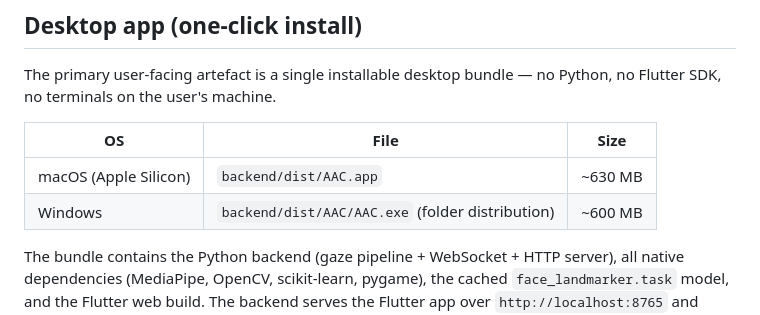
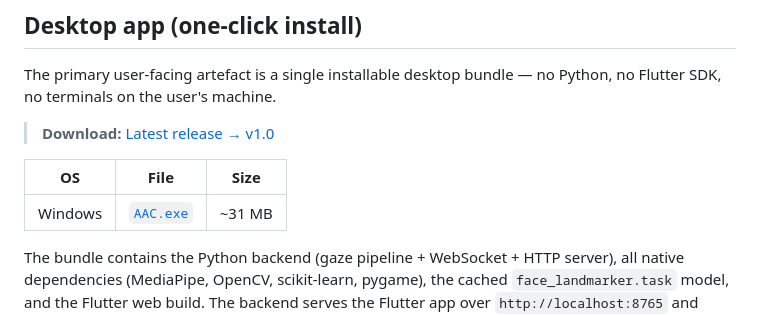
Before and after one commit to GabrielPadure/eye-tracking-project, a Markdown page: README.md, the part around the change. Drawn GitHub-style.

Commit message:
docs: link to GitHub Release for AAC.exe download

```diff
--- a/README.md
+++ b/README.md
@@ -44,10 +44,11 @@ comparison in [RESULTS.md](RESULTS.md).
 The primary user-facing artefact is a single installable desktop bundle —
 no Python, no Flutter SDK, no terminals on the user's machine.
 
+> **Download:** [Latest release → v1.0](https://github.com/GabrielPadure/eye-tracking-project/releases/latest)
+
 | OS | File | Size |
 |---|---|---|
-| macOS (Apple Silicon) | `backend/dist/AAC.app` | ~630 MB |
-| Windows | `backend/dist/AAC/AAC.exe` (folder distribution) | ~600 MB |
+| Windows | [`AAC.exe`](https://github.com/GabrielPadure/eye-tracking-project/releases/download/v1.0/AAC.exe) | ~31 MB |
 
 The bundle contains the Python backend (gaze pipeline + WebSocket + HTTP
 server), all native dependencies (MediaPipe, OpenCV, scikit-learn, pygame),
```
